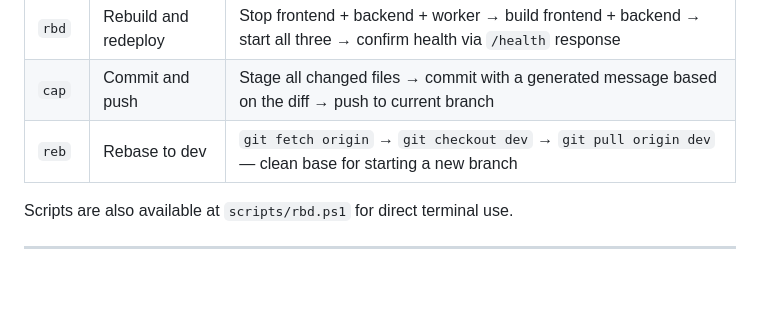
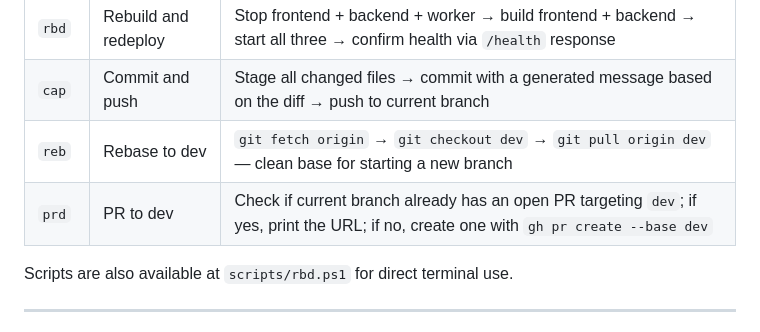
Before and after one commit to weftmark/weftmark, a Markdown page: CLAUDE.md, the part around the change. GitHub-like rendering; blank space fills up the shorter version.

Commit message:
chore: add prd alias (open or find PR to dev)
Co-Authored-By: Claude Sonnet 4.6 <noreply@anthropic.com>

```diff
--- a/CLAUDE.md
+++ b/CLAUDE.md
@@ -69,6 +69,7 @@ When the user types one of these aliases, execute the corresponding action immed
 | `rbd` | Rebuild and redeploy | Stop frontend + backend + worker → build frontend + backend → start all three → confirm health via `/health` response |
 | `cap` | Commit and push | Stage all changed files → commit with a generated message based on the diff → push to current branch |
 | `reb` | Rebase to dev | `git fetch origin` → `git checkout dev` → `git pull origin dev` — clean base for starting a new branch |
+| `prd` | PR to dev | Check if current branch already has an open PR targeting `dev`; if yes, print the URL; if no, create one with `gh pr create --base dev` |
 
 Scripts are also available at `scripts/rbd.ps1` for direct terminal use.
 
```
